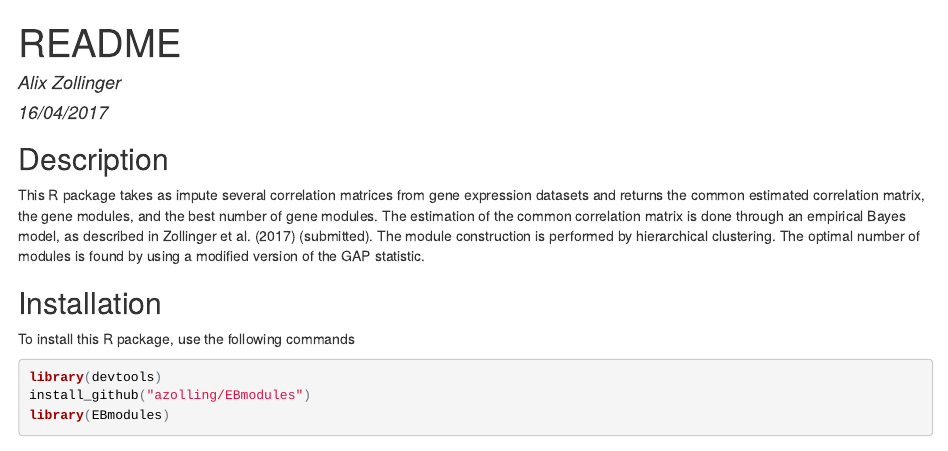
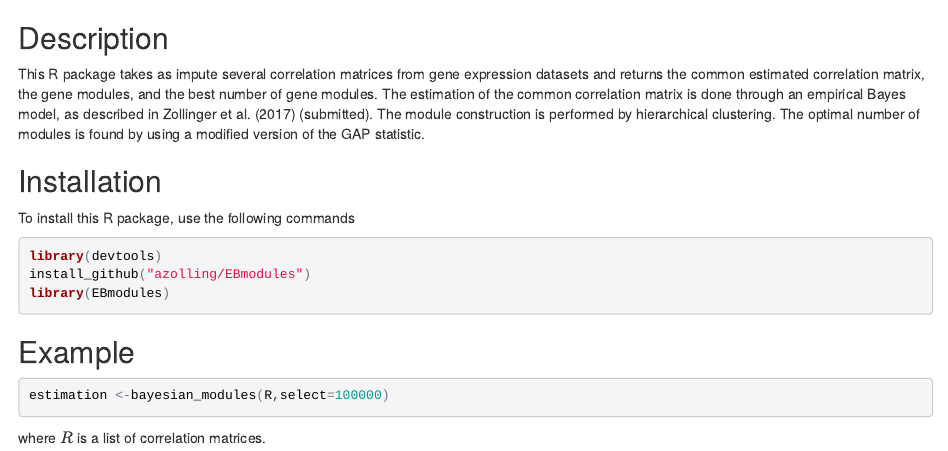
Before and after one commit to azolling/EBmodules, an R Markdown document (README.Rmd): the page in a window 1100 px wide, from its top. The pictures show the output file README.html that the author committed with the source, opened offline.

Commit message:
add example to readme file

````diff
--- a/README.Rmd
+++ b/README.Rmd
@@ -1,9 +1,4 @@
----
-title: "README"
-author: "Alix Zollinger"
-date: "16/04/2017"
-output: html_document
----
+
 
 ```{r setup, include=FALSE,echo=FALSE}
 knitr::opts_chunk$set(echo = TRUE)
@@ -27,3 +22,9 @@ library(devtools)
 install_github("azolling/EBmodules")
 library(EBmodules)
 ```
+
+## Example
+```{r example,eval=FALSE}
+estimation <-bayesian_modules(R,select=100000)
+```
+where $R$ is a list of correlation matrices.
````
Also changed, not shown: README.html.
